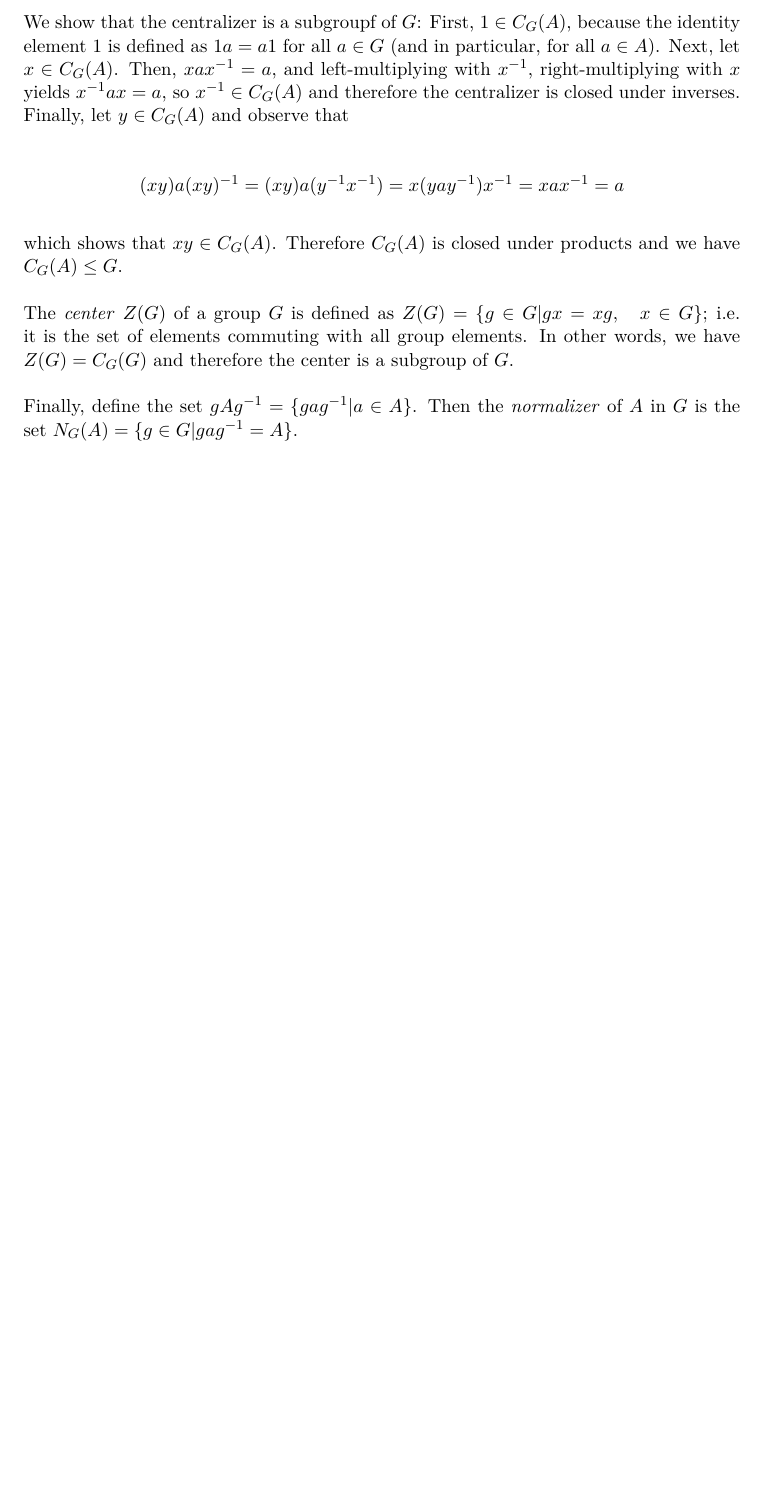
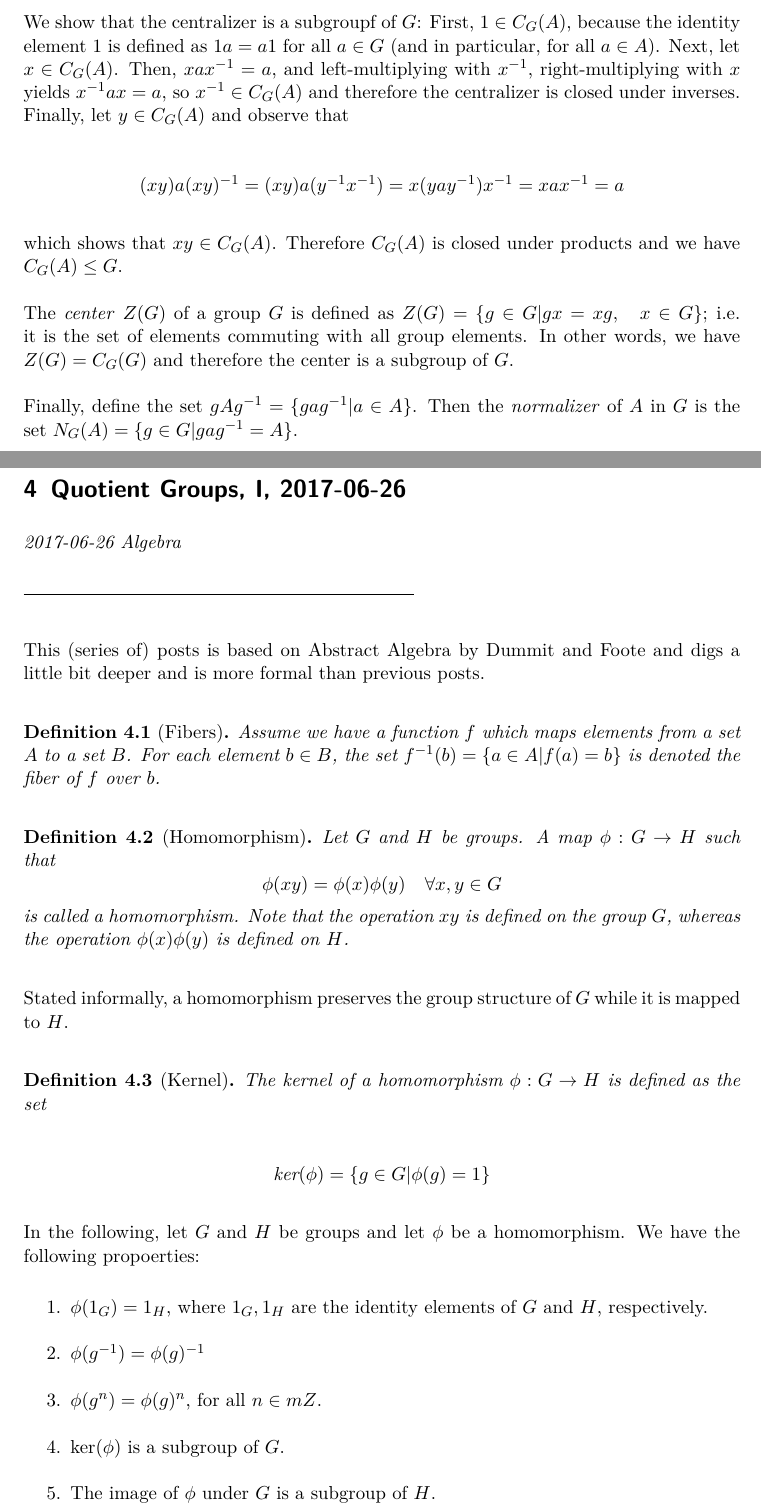
Before and after one commit to ClemensFMN/Journal, a LaTeX document (journal.tex, which reads 2017-06-26-quotient_groups.tex): part of page 17 of 17 before the commit and two parts of pages 17 and 18 of 19 after it, the two joined at a grey line, cut so that both start at the same text, the shorter picture padded with empty space. Compiled offline with pdfLaTeX.

Commit message:
start with quotient groups

```diff
--- /dev/null
+++ b/2017-06-26-quotient_groups.tex
@@ -0,0 +1,40 @@
+\DiaryEntry{Quotient Groups, I}{2017-06-26}{Algebra}
+
+This (series of) posts is based on Abstract Algebra by Dummit and Foote and digs a little bit deeper and is more formal than previous posts.
+
+\begin{definition}[Fibers]
+Assume we have a function $f$ which maps elements from a set $A$ to a set $B$. For each element $b \in B$, the set $f^{-1}(b) = \{a \in A | f(a) = b\}$ is denoted the fiber of $f$ over $b$.
+\end{definition}
+
+
+\begin{definition}[Homomorphism]
+Let $G$ and $H$ be groups. A map $\phi: G \rightarrow H$ such that
+\bee
+\phi(x y) = \phi(x) \phi(y) \quad \forall x,y \in G
+\eee
+is called a homomorphism. Note that the operation $xy$ is defined on the group $G$, whereas the operation $\phi(x) \phi(y)$ is defined on $H$.
+\end{definition}
+
+Stated informally, a homomorphism preserves the group structure of $G$ while it is mapped to $H$.
+
+\begin{definition}[Kernel]
+The kernel of a homomorphism $\phi: G \rightarrow H$ is defined as the set
+
+\bee
+\text{ker}(\phi) = \{g \in G | \phi(g) = 1\}
+\eee
+\end{definition}
+
+In the following, let $G$ and $H$ be groups and let $\phi$ be a homomorphism. We have the following propoerties:
+
+\begin{enumerate}
+
+\item $\phi(1_G) = 1_H$, where $1_G, 1_H$ are the identity elements of $G$ and $H$, respectively.
+
+\item $\phi(g^{-1}) = \phi(g)^{-1}$
+
+\item $\phi(g^n) = \phi(g)^n$, for all $n \in mZ$.
+
+\item $\text{ker}(\phi)$ is a subgroup of $G$.
+
+\item The image of $\phi$ under $G$ is a subgroup of $H$.
```
Also changed, not shown: journal.tex (+1 -0 lines), 2017-06-26-quotient_groups.tex (34 more changed lines).
